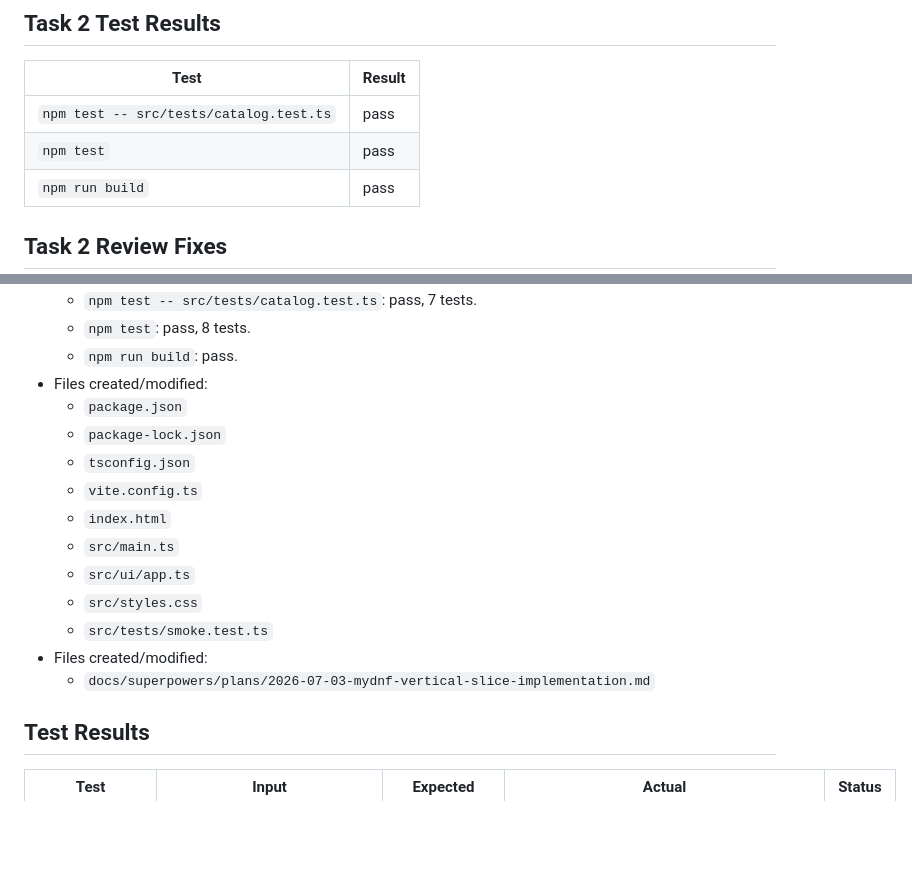
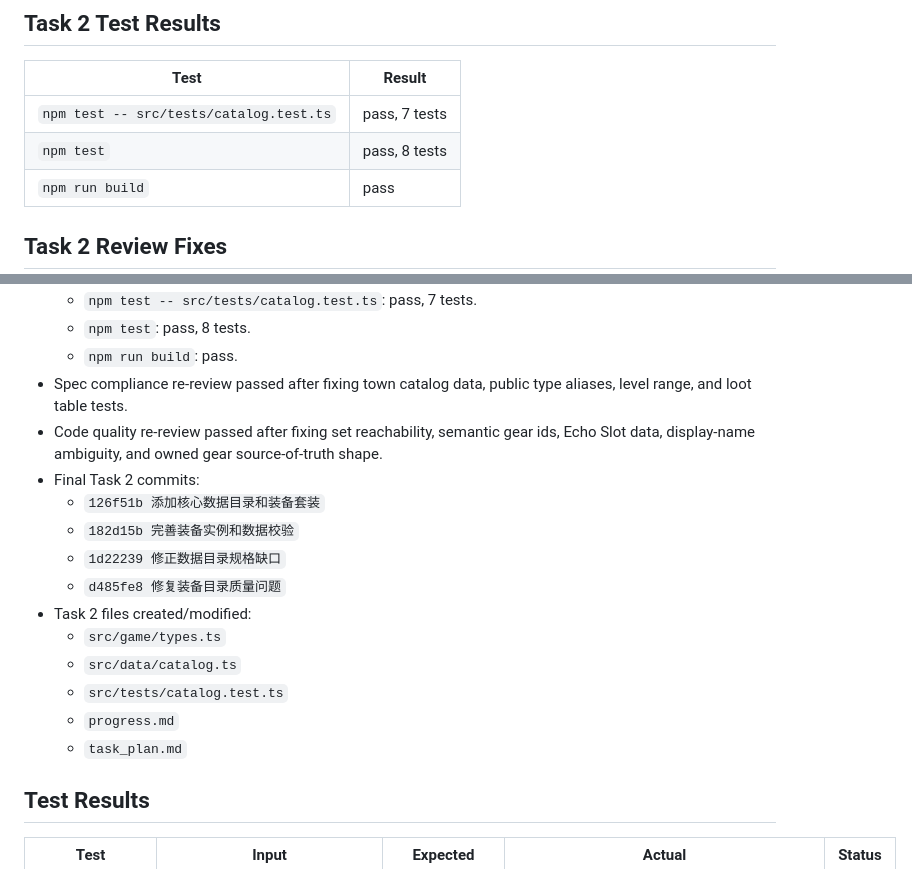
Before and after one commit to G1ow9711/MyDNF, a Markdown page: progress.md, 2 parts joined by grey strips. Drawn GitHub-style; blank space fills up the shorter version.

Commit message:
记录数据目录任务验收

```diff
--- a/progress.md
+++ b/progress.md
@@ -120,8 +120,8 @@
 ## Task 2 Test Results
 | Test | Result |
 |------|--------|
-| `npm test -- src/tests/catalog.test.ts` | pass |
-| `npm test` | pass |
+| `npm test -- src/tests/catalog.test.ts` | pass, 7 tests |
+| `npm test` | pass, 8 tests |
 | `npm run build` | pass |
 
 ## Task 2 Review Fixes
@@ -142,18 +142,19 @@
   - `npm test -- src/tests/catalog.test.ts`: pass, 7 tests.
   - `npm test`: pass, 8 tests.
   - `npm run build`: pass.
-- Files created/modified:
-  - `package.json`
-  - `package-lock.json`
-  - `tsconfig.json`
-  - `vite.config.ts`
-  - `index.html`
-  - `src/main.ts`
-  - `src/ui/app.ts`
-  - `src/styles.css`
-  - `src/tests/smoke.test.ts`
-- Files created/modified:
-  - `docs/superpowers/plans/2026-07-03-mydnf-vertical-slice-implementation.md`
+- Spec compliance re-review passed after fixing town catalog data, public type aliases, level range, and loot table tests.
+- Code quality re-review passed after fixing set reachability, semantic gear ids, Echo Slot data, display-name ambiguity, and owned gear source-of-truth shape.
+- Final Task 2 commits:
+  - `126f51b 添加核心数据目录和装备套装`
+  - `182d15b 完善装备实例和数据校验`
+  - `1d22239 修正数据目录规格缺口`
+  - `d485fe8 修复装备目录质量问题`
+- Task 2 files created/modified:
+  - `src/game/types.ts`
+  - `src/data/catalog.ts`
+  - `src/tests/catalog.test.ts`
+  - `progress.md`
+  - `task_plan.md`
 
 ## Test Results
 | Test | Input | Expected | Actual | Status |
```
Also changed, not shown: task_plan.md (+7 -6 lines).
